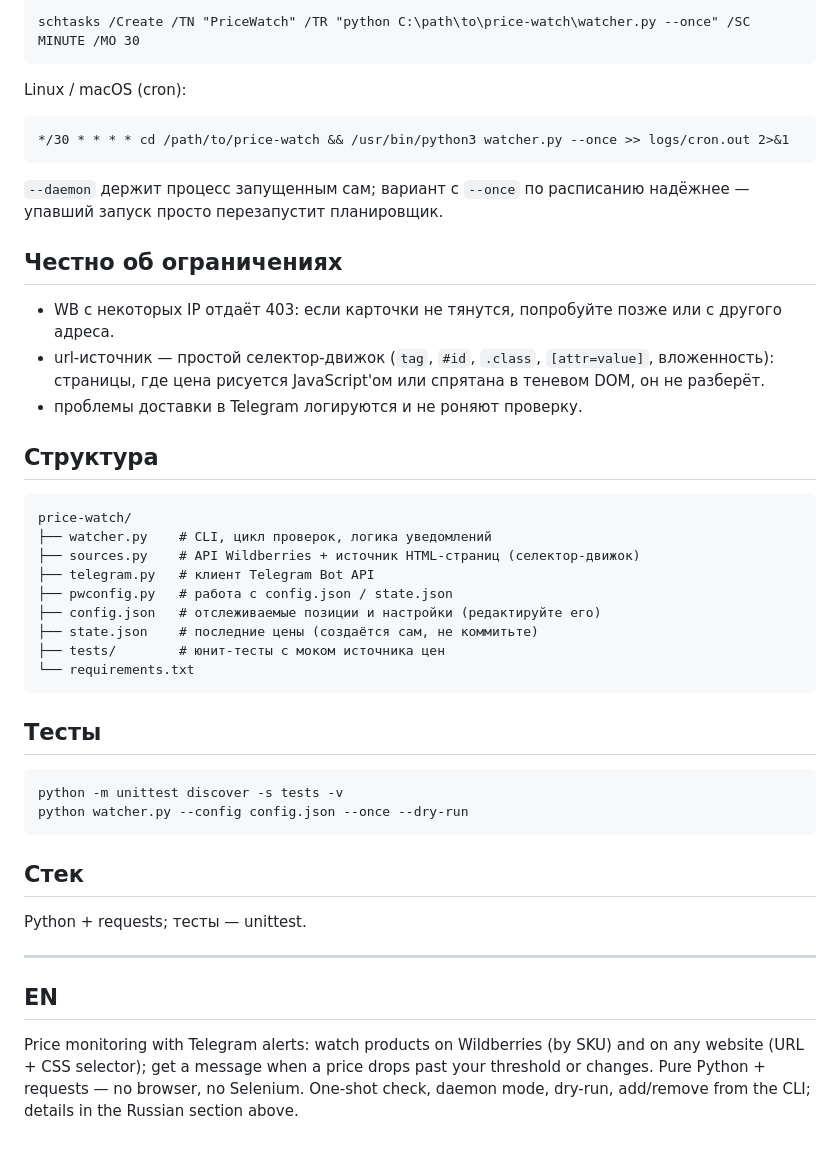
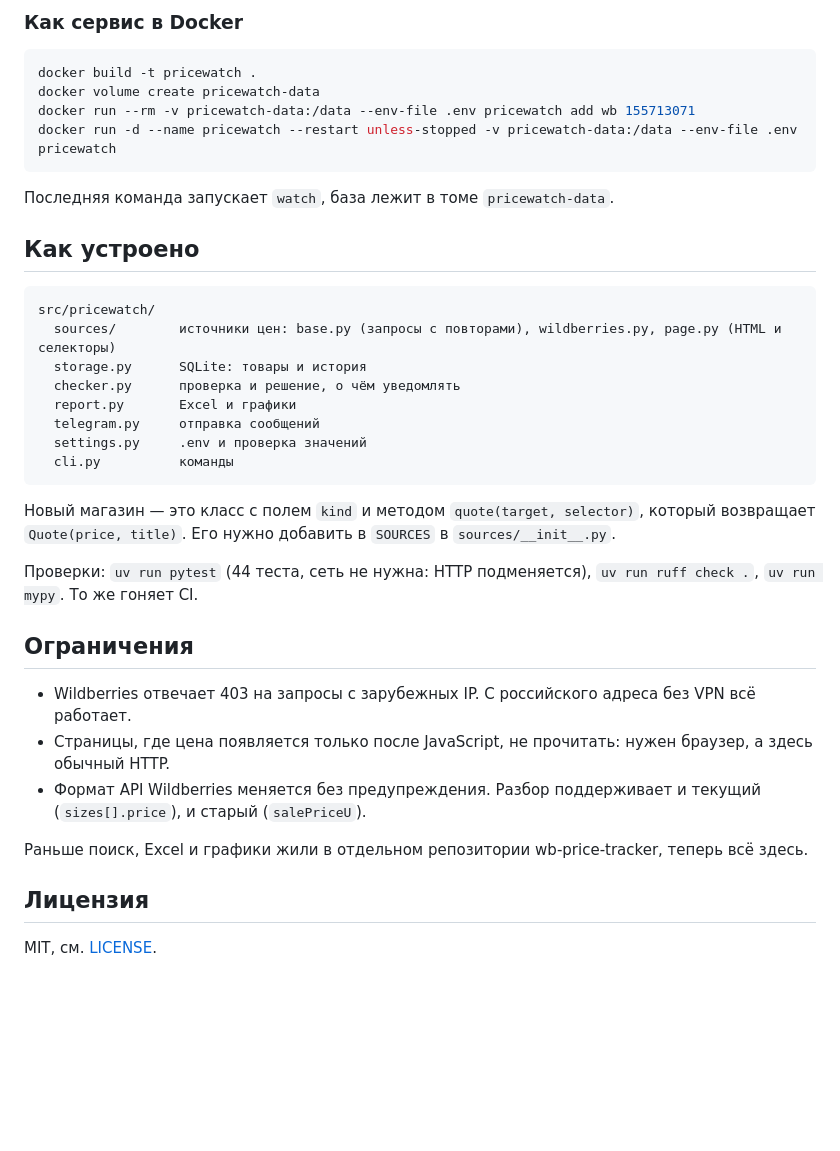
Before and after one commit to hmsusbusas-png/price-watch, a Markdown page: README.md, the part around one of its changes. GitHub-like rendering; blank space fills up the shorter version.

````diff
--- a/README.md
+++ b/README.md
@@ -67,49 +59,40 @@ Windows (планировщик задач):
 
-```bat
-schtasks /Create /TN "PriceWatch" /TR "python C:\path\to\price-watch\watcher.py --once" /SC MINUTE /MO 30
+### Как сервис в Docker
+
+```sh
+docker build -t pricewatch .
+docker volume create pricewatch-data
+docker run --rm -v pricewatch-data:/data --env-file .env pricewatch add wb 155713071
+docker run -d --name pricewatch --restart unless-stopped -v pricewatch-data:/data --env-file .env pricewatch
 ```
 
-Linux / macOS (cron):
+Последняя команда запускает `watch`, база лежит в томе `pricewatch-data`.
 
-```cron
-*/30 * * * * cd /path/to/price-watch && /usr/bin/python3 watcher.py --once >> logs/cron.out 2>&1
+## Как устроено
+
+```
+src/pricewatch/
+  sources/        источники цен: base.py (запросы с повторами), wildberries.py, page.py (HTML и селекторы)
+  storage.py      SQLite: товары и история
+  checker.py      проверка и решение, о чём уведомлять
+  report.py       Excel и графики
+  telegram.py     отправка сообщений
+  settings.py     .env и проверка значений
+  cli.py          команды
 ```
 
-`--daemon` держит процесс запущенным сам; вариант с `--once` по расписанию надёжнее — упавший запуск просто перезапустит планировщик.
+Новый магазин — это класс с полем `kind` и методом `quote(target, selector)`, который возвращает `Quote(price, title)`. Его нужно добавить в `SOURCES` в `sources/__init__.py`.
 
-## Честно об ограничениях
+Проверки: `uv run pytest` (44 теста, сеть не нужна: HTTP подменяется), `uv run ruff check .`, `uv run mypy`. То же гоняет CI.
 
-- WB с некоторых IP отдаёт 403: если карточки не тянутся, попробуйте позже или с другого адреса.
-- url-источник — простой селектор-движок (`tag`, `#id`, `.class`, `[attr=value]`, вложенность): страницы, где цена рисуется JavaScript'ом или спрятана в теневом DOM, он не разберёт.
-- проблемы доставки в Telegram логируются и не роняют проверку.
+## Ограничения
 
-## Структура
+- Wildberries отвечает 403 на запросы с зарубежных IP. С российского адреса без VPN всё работает.
+- Страницы, где цена появляется только после JavaScript, не прочитать: нужен браузер, а здесь обычный HTTP.
+- Формат API Wildberries меняется без предупреждения. Разбор поддерживает и текущий (`sizes[].price`), и старый (`salePriceU`).
 
-```
-price-watch/
-├── watcher.py    # CLI, цикл проверок, логика уведомлений
-├── sources.py    # API Wildberries + источник HTML-страниц (селектор-движок)
-├── telegram.py   # клиент Telegram Bot API
-├── pwconfig.py   # работа с config.json / state.json
-├── config.json   # отслеживаемые позиции и настройки (редактируйте его)
-├── state.json    # последние цены (создаётся сам, не коммитьте)
-├── tests/        # юнит-тесты с моком источника цен
-└── requirements.txt
-```
+Раньше поиск, Excel и графики жили в отдельном репозитории wb-price-tracker, теперь всё здесь.
 
-## Тесты
+## Лицензия
 
-```bash
-python -m unittest discover -s tests -v
-python watcher.py --config config.json --once --dry-run
-```
-
-## Стек
-
-Python + requests; тесты — unittest.
-
----
-
-## EN
-
-Price monitoring with Telegram alerts: watch products on Wildberries (by SKU) and on any website (URL + CSS selector); get a message when a price drops past your threshold or changes. Pure Python + requests — no browser, no Selenium. One-shot check, daemon mode, dry-run, add/remove from the CLI; details in the Russian section above.
+MIT, см. [LICENSE](LICENSE).
````
Also changed, not shown: other parts of README.md (+45 -53 lines), docs/chart.png (added), 4 other files.
